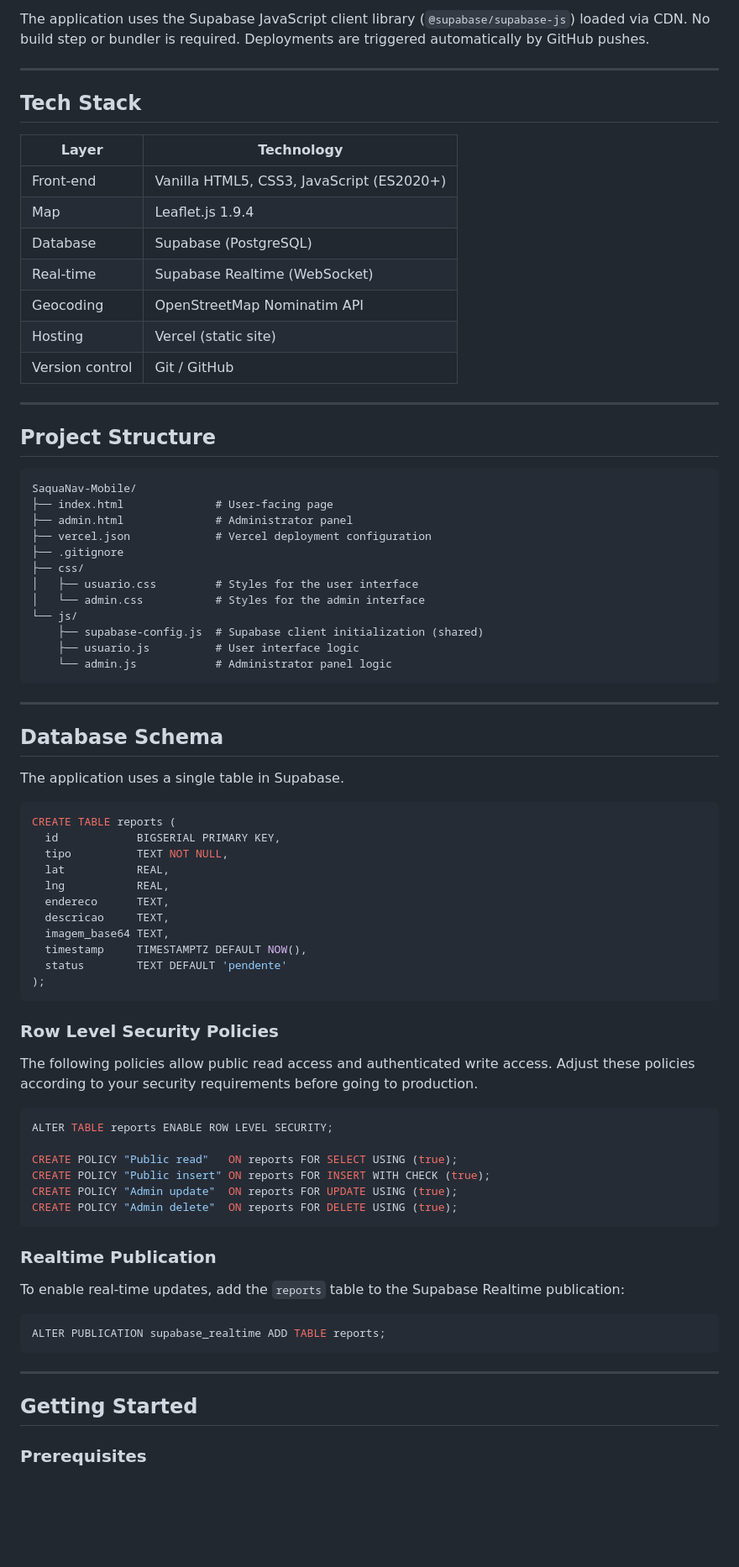
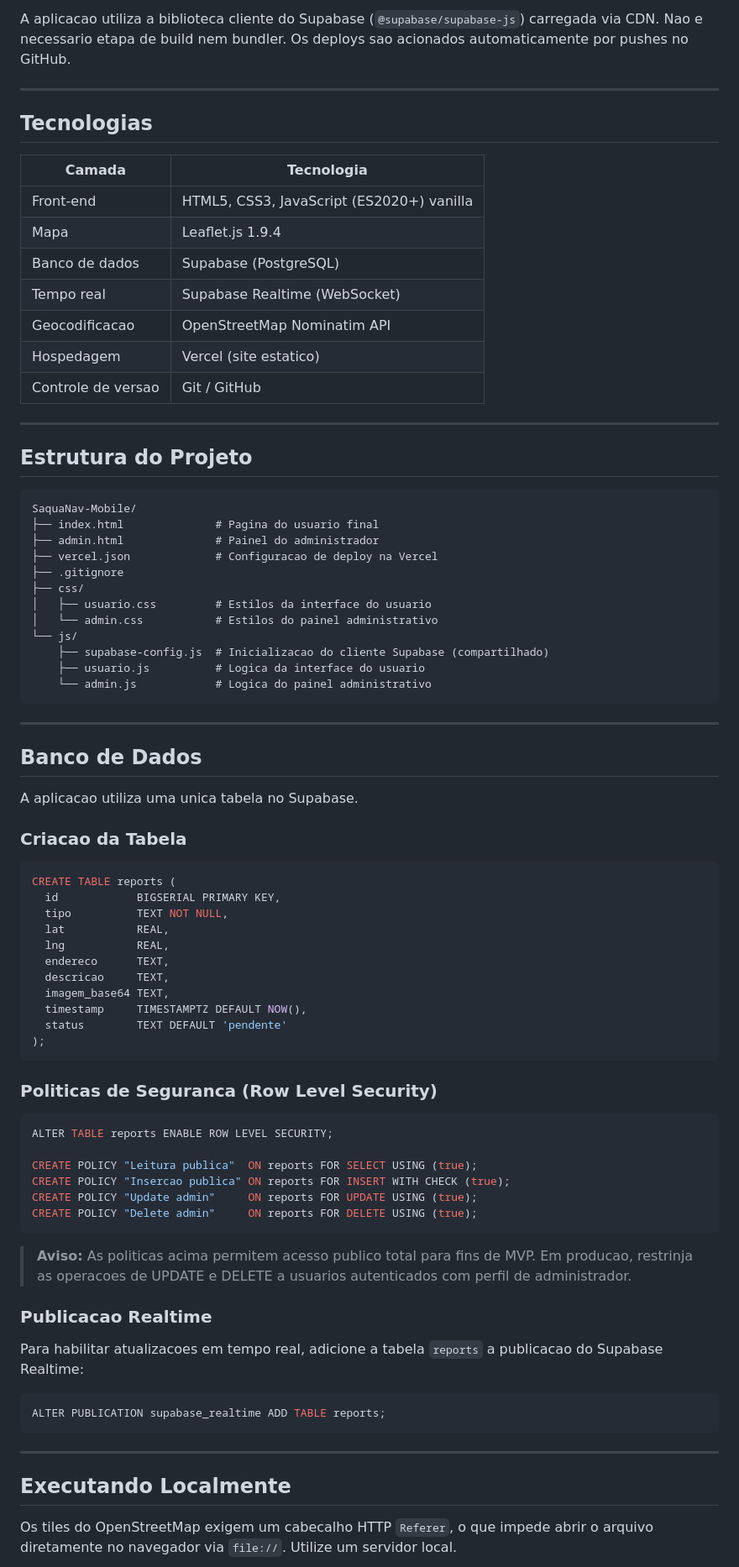
Before and after one commit to joaodebossan/mvpSaquaNav2, a Markdown page: README.md, the part around one of its changes. Shown at 84% size. GitHub-like rendering; blank space fills up the shorter version.

````diff
--- a/README.md
+++ b/README.md
@@ -73,45 +73,47 @@ Browser (User / Admin)
 ```
 
-The application uses the Supabase JavaScript client library (`@supabase/supabase-js`) loaded via CDN. No build step or bundler is required. Deployments are triggered automatically by GitHub pushes.
+A aplicacao utiliza a biblioteca cliente do Supabase (`@supabase/supabase-js`) carregada via CDN. Nao e necessario etapa de build nem bundler. Os deploys sao acionados automaticamente por pushes no GitHub.
 
 ---
 
-## Tech Stack
+## Tecnologias
 
-| Layer | Technology |
+| Camada | Tecnologia |
 |---|---|
-| Front-end | Vanilla HTML5, CSS3, JavaScript (ES2020+) |
-| Map | Leaflet.js 1.9.4 |
-| Database | Supabase (PostgreSQL) |
-| Real-time | Supabase Realtime (WebSocket) |
-| Geocoding | OpenStreetMap Nominatim API |
-| Hosting | Vercel (static site) |
-| Version control | Git / GitHub |
+| Front-end | HTML5, CSS3, JavaScript (ES2020+) vanilla |
+| Mapa | Leaflet.js 1.9.4 |
+| Banco de dados | Supabase (PostgreSQL) |
+| Tempo real | Supabase Realtime (WebSocket) |
+| Geocodificacao | OpenStreetMap Nominatim API |
+| Hospedagem | Vercel (site estatico) |
+| Controle de versao | Git / GitHub |
 
 ---
 
-## Project Structure
+## Estrutura do Projeto
 
 ```
 SaquaNav-Mobile/
-├── index.html              # User-facing page
-├── admin.html              # Administrator panel
-├── vercel.json             # Vercel deployment configuration
+├── index.html              # Pagina do usuario final
+├── admin.html              # Painel do administrador
+├── vercel.json             # Configuracao de deploy na Vercel
 ├── .gitignore
 ├── css/
-│   ├── usuario.css         # Styles for the user interface
-│   └── admin.css           # Styles for the admin interface
+│   ├── usuario.css         # Estilos da interface do usuario
+│   └── admin.css           # Estilos do painel administrativo
 └── js/
-    ├── supabase-config.js  # Supabase client initialization (shared)
-    ├── usuario.js          # User interface logic
-    └── admin.js            # Administrator panel logic
+    ├── supabase-config.js  # Inicializacao do cliente Supabase (compartilhado)
+    ├── usuario.js          # Logica da interface do usuario
+    └── admin.js            # Logica do painel administrativo
 ```
 
 ---
 
-## Database Schema
+## Banco de Dados
 
-The application uses a single table in Supabase.
+A aplicacao utiliza uma unica tabela no Supabase.
+
+### Criacao da Tabela
 
 ```sql
 CREATE TABLE reports (
@@ -127,22 +129,22 @@ CREATE TABLE reports (
 );
 ```
 
-### Row Level Security Policies
-
-The following policies allow public read access and authenticated write access. Adjust these policies according to your security requirements before going to production.
+### Politicas de Seguranca (Row Level Security)
 
 ```sql
 ALTER TABLE reports ENABLE ROW LEVEL SECURITY;
 
-CREATE POLICY "Public read"   ON reports FOR SELECT USING (true);
-CREATE POLICY "Public insert" ON reports FOR INSERT WITH CHECK (true);
-CREATE POLICY "Admin update"  ON reports FOR UPDATE USING (true);
-CREATE POLICY "Admin delete"  ON reports FOR DELETE USING (true);
+CREATE POLICY "Leitura publica"  ON reports FOR SELECT USING (true);
+CREATE POLICY "Insercao publica" ON reports FOR INSERT WITH CHECK (true);
+CREATE POLICY "Update admin"     ON reports FOR UPDATE USING (true);
+CREATE POLICY "Delete admin"     ON reports FOR DELETE USING (true);
 ```
 
-### Realtime Publication
+> **Aviso:** As politicas acima permitem acesso publico total para fins de MVP. Em producao, restrinja as operacoes de UPDATE e DELETE a usuarios autenticados com perfil de administrador.
 
-To enable real-time updates, add the `reports` table to the Supabase Realtime publication:
+### Publicacao Realtime
+
+Para habilitar atualizacoes em tempo real, adicione a tabela `reports` a publicacao do Supabase Realtime:
 
 ```sql
 ALTER PUBLICATION supabase_realtime ADD TABLE reports;
@@ -150,7 +152,7 @@ ALTER PUBLICATION supabase_realtime ADD TABLE reports;
 
 ---
 
-## Getting Started
+## Executando Localmente
 
-### Prerequisites
+Os tiles do OpenStreetMap exigem um cabecalho HTTP `Referer`, o que impede abrir o arquivo diretamente no navegador via `file://`. Utilize um servidor local.
 
````
Also changed, not shown: other parts of README.md (+89 -92 lines).
